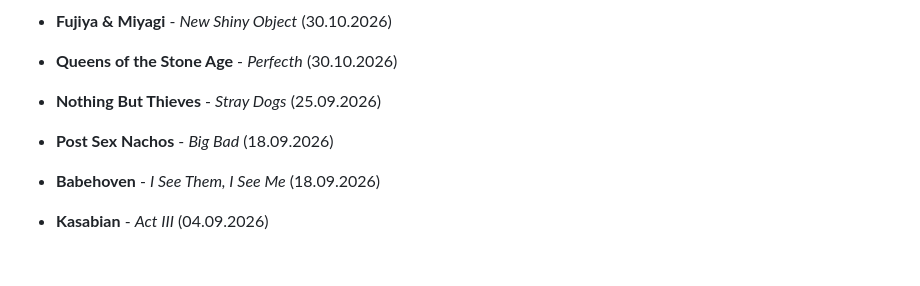
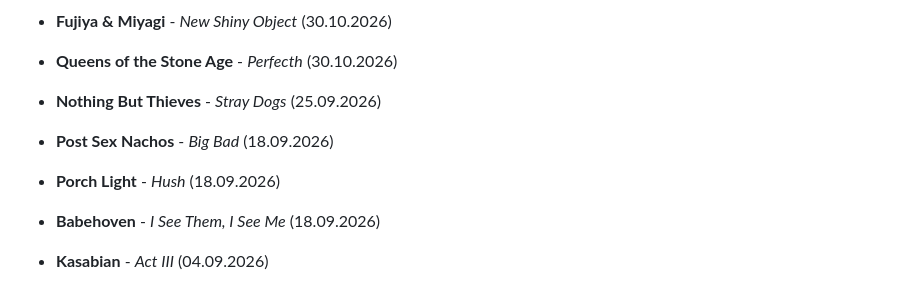
Before and after one commit to IngoHose/indie.hose, a Markdown page: content/releases.md, the part around the change. Rendered like a GitHub page; blank space fills up the shorter version.

Commit message:
update releases

```diff
--- a/content/releases.md
+++ b/content/releases.md
@@ -31,6 +31,7 @@ date: 16.11.2024
 
 - **Nothing But Thieves** - *Stray Dogs* (25.09.2026)
 - **Post Sex Nachos** - *Big Bad* (18.09.2026)
+- **Porch Light** - *Hush* (18.09.2026)
 - **Babehoven** - *I See Them, I See Me* (18.09.2026)
 - **Kasabian** - *Act III* (04.09.2026)
 
```
